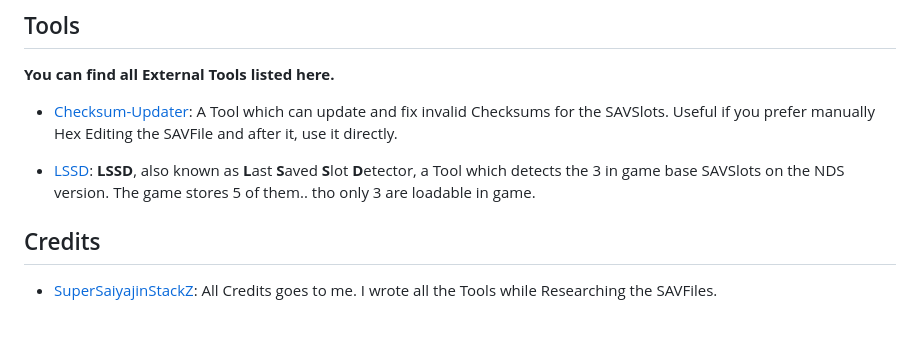
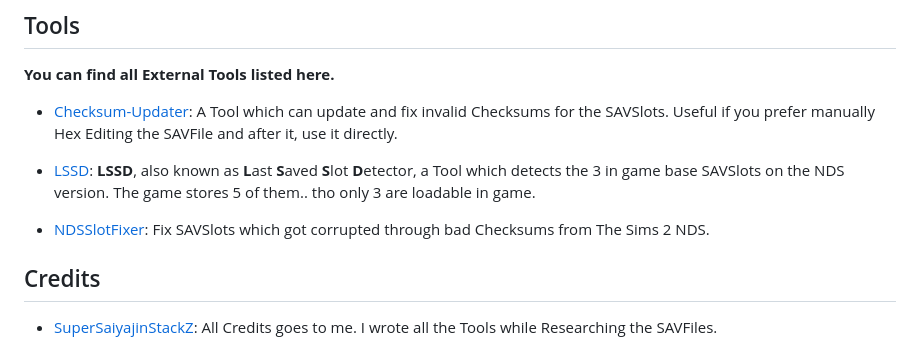
Before and after one commit to Universal-Team/Sim2Editor, a Markdown page: README.md, the part around the change. Drawn GitHub-style; blank space fills up the shorter version.

Commit message:
**NDSSlotFixer**: v0.1.0.
- Also `Slot * 0x1000` style changes.
- Update exe builds for latest changes.

```diff
--- a/README.md
+++ b/README.md
@@ -11,6 +11,8 @@ Everything on this branch is in `C++`.
 
 - [LSSD](https://github.com/SuperSaiyajinStackZ/Sim2Editor/tree/External-Tools/LSSD): **LSSD**, also known as **L**ast **S**aved **S**lot **D**etector, a Tool which detects the 3 in game base SAVSlots on the NDS version. The game stores 5 of them.. tho only 3 are loadable in game.
 
+- [NDSSlotFixer](https://github.com/SuperSaiyajinStackZ/Sim2Editor/tree/External-Tools/NDSSlotFixer): Fix SAVSlots which got corrupted through bad Checksums from The Sims 2 NDS.
+
 
 ## Credits
 - [SuperSaiyajinStackZ](https://github.com/SuperSaiyajinStackZ): All Credits goes to me. I wrote all the Tools while Researching the SAVFiles.
```
Also changed, not shown: NDSSlotFixer/README.md (added, +21 -0 lines), NDSSlotFixer/Screenshot.png (added), 7 other files.
